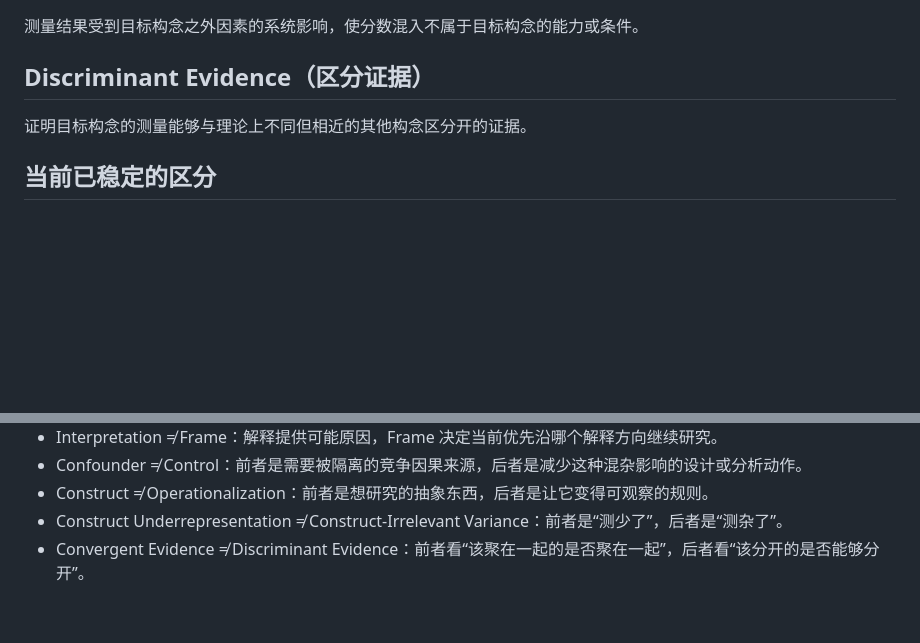
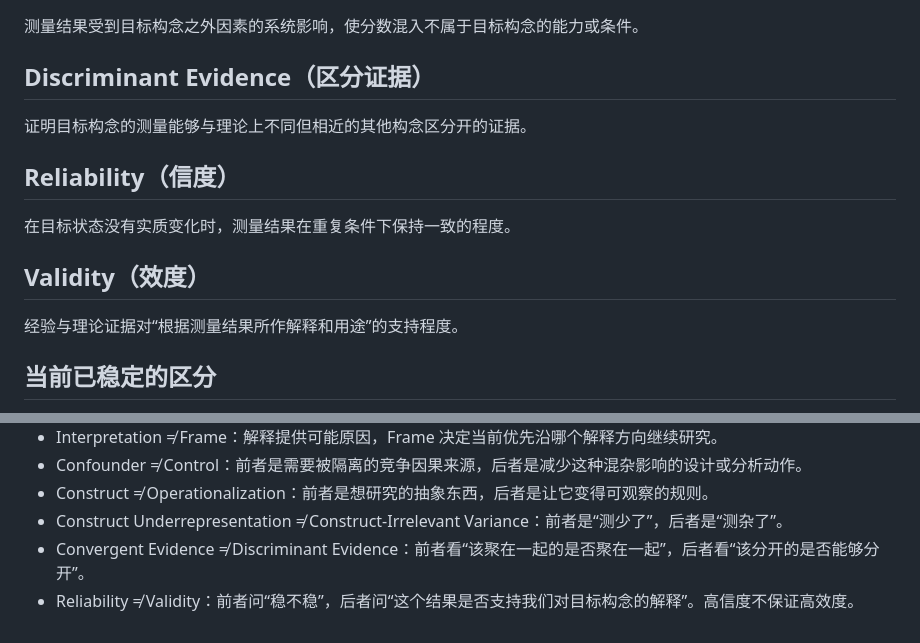
Before and after one commit to Likenoai/knowledge-lab, a Markdown page: learning/question-framing/GLOSSARY.md, 2 parts joined by grey strips. Rendered like a GitHub page; blank space fills up the shorter version.

Commit message:
Add reliability and validity

```diff
--- a/learning/question-framing/GLOSSARY.md
+++ b/learning/question-framing/GLOSSARY.md
@@ -59,6 +59,12 @@
 ## Discriminant Evidence（区分证据）
 证明目标构念的测量能够与理论上不同但相近的其他构念区分开的证据。
 
+## Reliability（信度）
+在目标状态没有实质变化时，测量结果在重复条件下保持一致的程度。
+
+## Validity（效度）
+经验与理论证据对“根据测量结果所作解释和用途”的支持程度。
+
 ## 当前已稳定的区分
 - Topic ≠ Question：主题只是研究区域，未必有明确未知。
 - Problem ≠ Question：Problem 描述现实中的麻烦；Question 是针对这个麻烦提出的询问。
@@ -69,3 +75,4 @@
 - Construct ≠ Operationalization：前者是想研究的抽象东西，后者是让它变得可观察的规则。
 - Construct Underrepresentation ≠ Construct-Irrelevant Variance：前者是“测少了”，后者是“测杂了”。
 - Convergent Evidence ≠ Discriminant Evidence：前者看“该聚在一起的是否聚在一起”，后者看“该分开的是否能够分开”。
+- Reliability ≠ Validity：前者问“稳不稳”，后者问“这个结果是否支持我们对目标构念的解释”。高信度不保证高效度。
```
